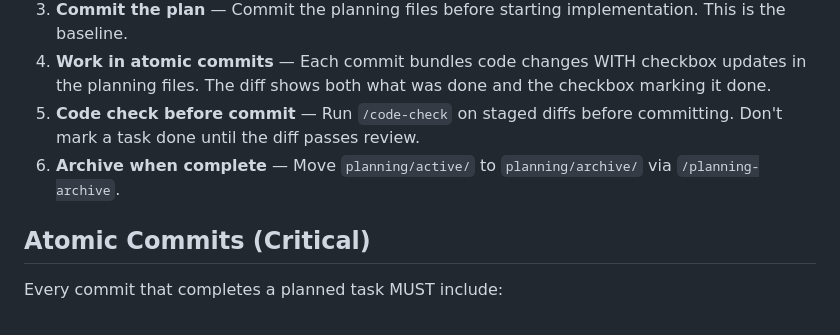
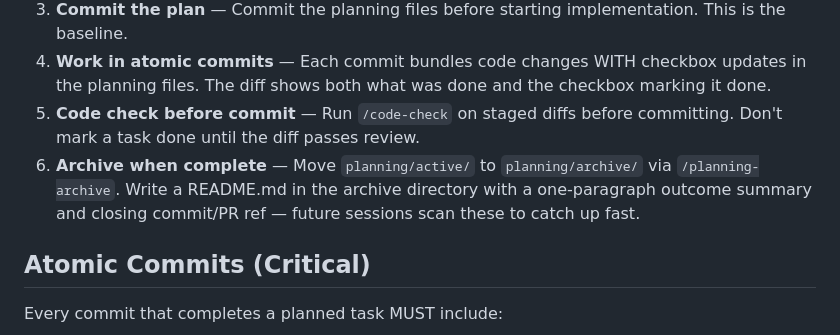
Before and after one commit to NewGraphEnvironment/stac_dem_bc, a Markdown page: CLAUDE.md, the part around the change. GitHub-like rendering.

Commit message:
Update CLAUDE.md with soul conventions
Sync conventions from soul/conventions/ for LLM-assisted development.

Co-Authored-By: Claude Opus 4.6 (1M context) <noreply@anthropic.com>

```diff
--- a/CLAUDE.md
+++ b/CLAUDE.md
@@ -1015,7 +1015,7 @@ Skip planning for single-file edits, quick fixes, or tasks with obvious next ste
 3. **Commit the plan** — Commit the planning files before starting implementation. This is the baseline.
 4. **Work in atomic commits** — Each commit bundles code changes WITH checkbox updates in the planning files. The diff shows both what was done and the checkbox marking it done.
 5. **Code check before commit** — Run `/code-check` on staged diffs before committing. Don't mark a task done until the diff passes review.
-6. **Archive when complete** — Move `planning/active/` to `planning/archive/` via `/planning-archive`.
+6. **Archive when complete** — Move `planning/active/` to `planning/archive/` via `/planning-archive`. Write a README.md in the archive directory with a one-paragraph outcome summary and closing commit/PR ref — future sessions scan these to catch up fast.
 
 ## Atomic Commits (Critical)
 
```
